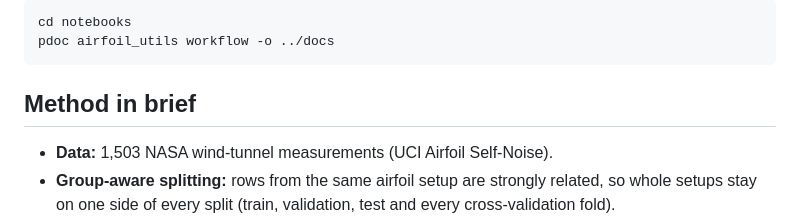
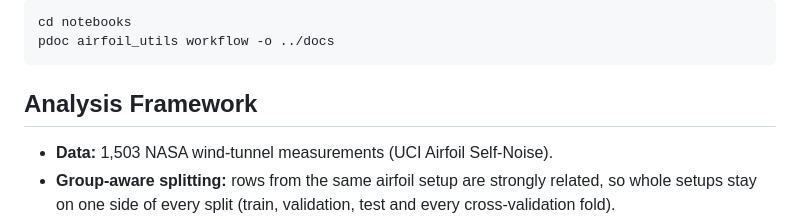
Before and after one commit to wpua0004-dot/MMA3001_airfoil_self_noise_project, a Markdown page: README.md, the part around the change. GitHub-like rendering.

````diff
--- a/README.md
+++ b/README.md
@@ -118,7 +118,7 @@ cd notebooks
 pdoc airfoil_utils workflow -o ../docs
 ```
 
-## Method in brief
+## Analysis Framework
 
 - **Data:** 1,503 NASA wind-tunnel measurements (UCI Airfoil Self-Noise).
 - **Group-aware splitting:** rows from the same airfoil setup are strongly
````
